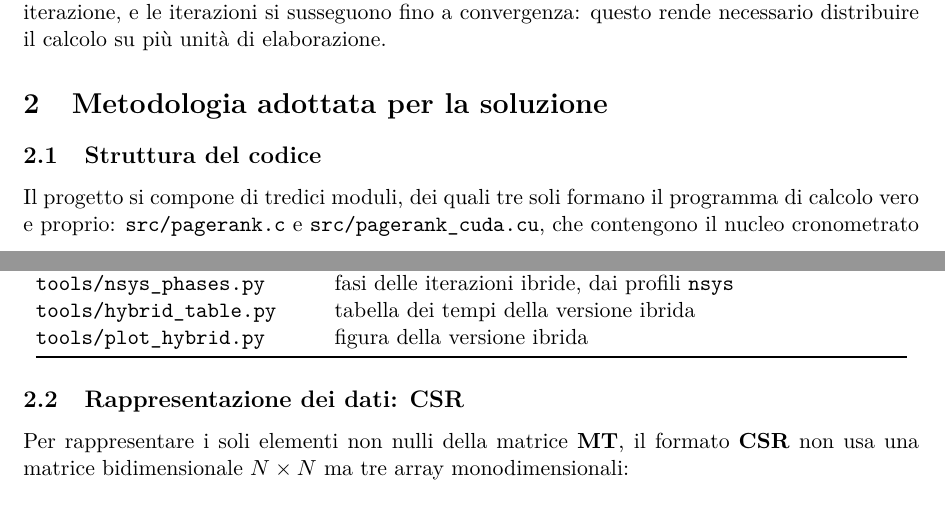
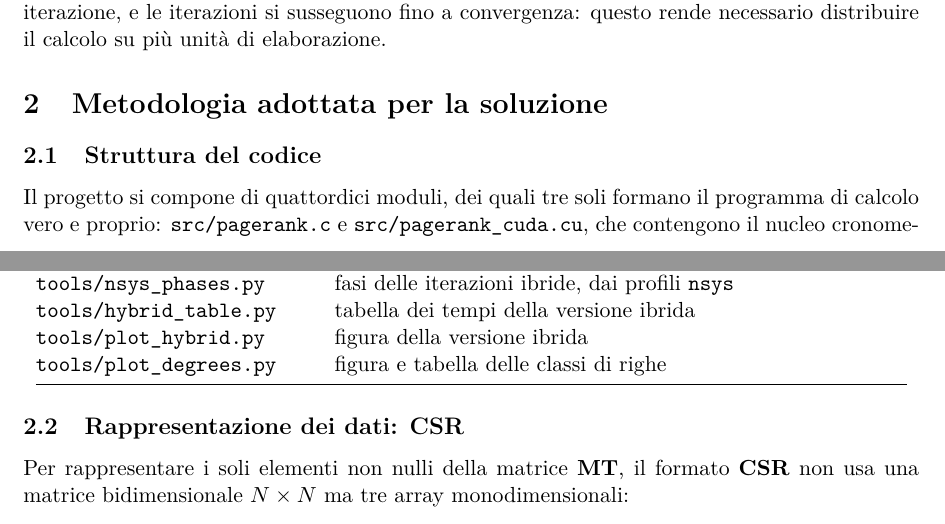
Before and after one commit to EmanueleCecchia/pagerank-openmp-cuda, a LaTeX document (relazione/relazione.tex): two parts of pages 5 and 6 of 22, joined at a grey line, cut so that both start at the same text. Compiled offline with pdfLaTeX.

Commit message:
Aggiungi plot_degrees.py ai moduli della relazione
La struttura del codice conta ora quattordici moduli: entra
tools/plot_degrees.py, che genera la figura e la tabella delle classi di
righe.

La relazione fino all'implementazione ibrida, esclusa.

```diff
--- a/relazione/relazione.tex
+++ b/relazione/relazione.tex
@@ -291,7 +291,7 @@ necessario distribuire il calcolo su più unità di elaborazione.
 % =====================================================================
 
 \subsection{Struttura del codice}
-Il progetto si compone di tredici moduli, dei quali tre soli formano il
+Il progetto si compone di quattordici moduli, dei quali tre soli formano il
 programma di calcolo vero e proprio: \texttt{src/pagerank.c}
 e \texttt{src/pagerank\_cuda.cu}, che contengono il
 nucleo cronometrato --- il primo nelle versioni sequenziale e OpenMP, il
@@ -314,9 +314,10 @@ servono a controllare i risultati.
 \texttt{tools/run\_benchmarks.sh}     & misure su tutte le configurazioni \\
 \texttt{tools/plot\_results.py}       & figure di scalabilità \\
 \texttt{tools/locality\_stats.py}     & statistiche di località del gather \\
-\texttt{tools/nsys\_phases.py}       & fasi delle iterazioni ibride, dai profili \texttt{nsys} \\
-\texttt{tools/hybrid\_table.py}      & tabella dei tempi della versione ibrida \\
-\texttt{tools/plot\_hybrid.py}       & figura della versione ibrida \\
+\texttt{tools/nsys\_phases.py}        & fasi delle iterazioni ibride, dai profili \texttt{nsys} \\
+\texttt{tools/hybrid\_table.py}       & tabella dei tempi della versione ibrida \\
+\texttt{tools/plot\_hybrid.py}        & figura della versione ibrida \\
+\texttt{tools/plot\_degrees.py}       & figura e tabella delle classi di righe \\
 \bottomrule
 \end{tabular}
 \end{center}
```
